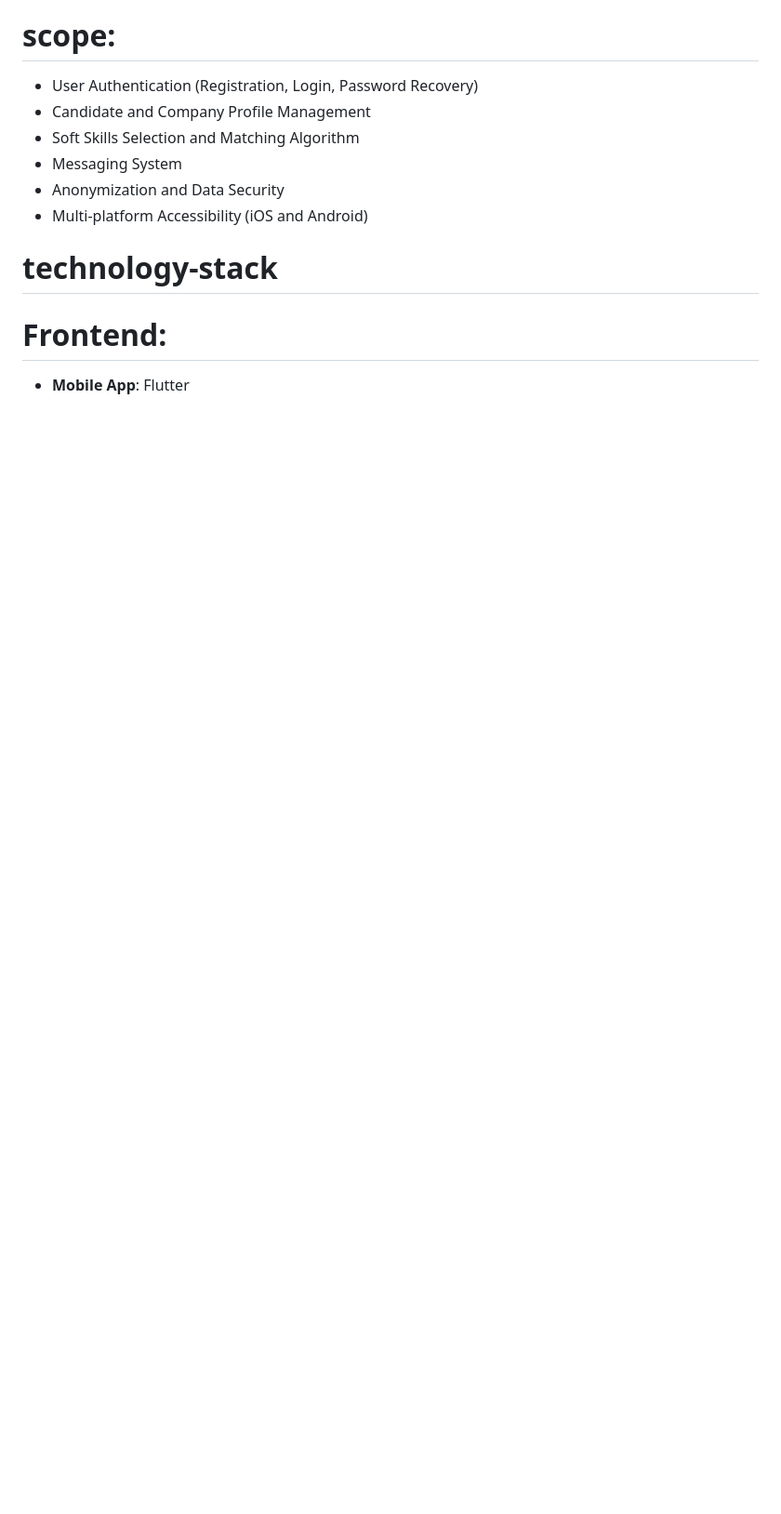
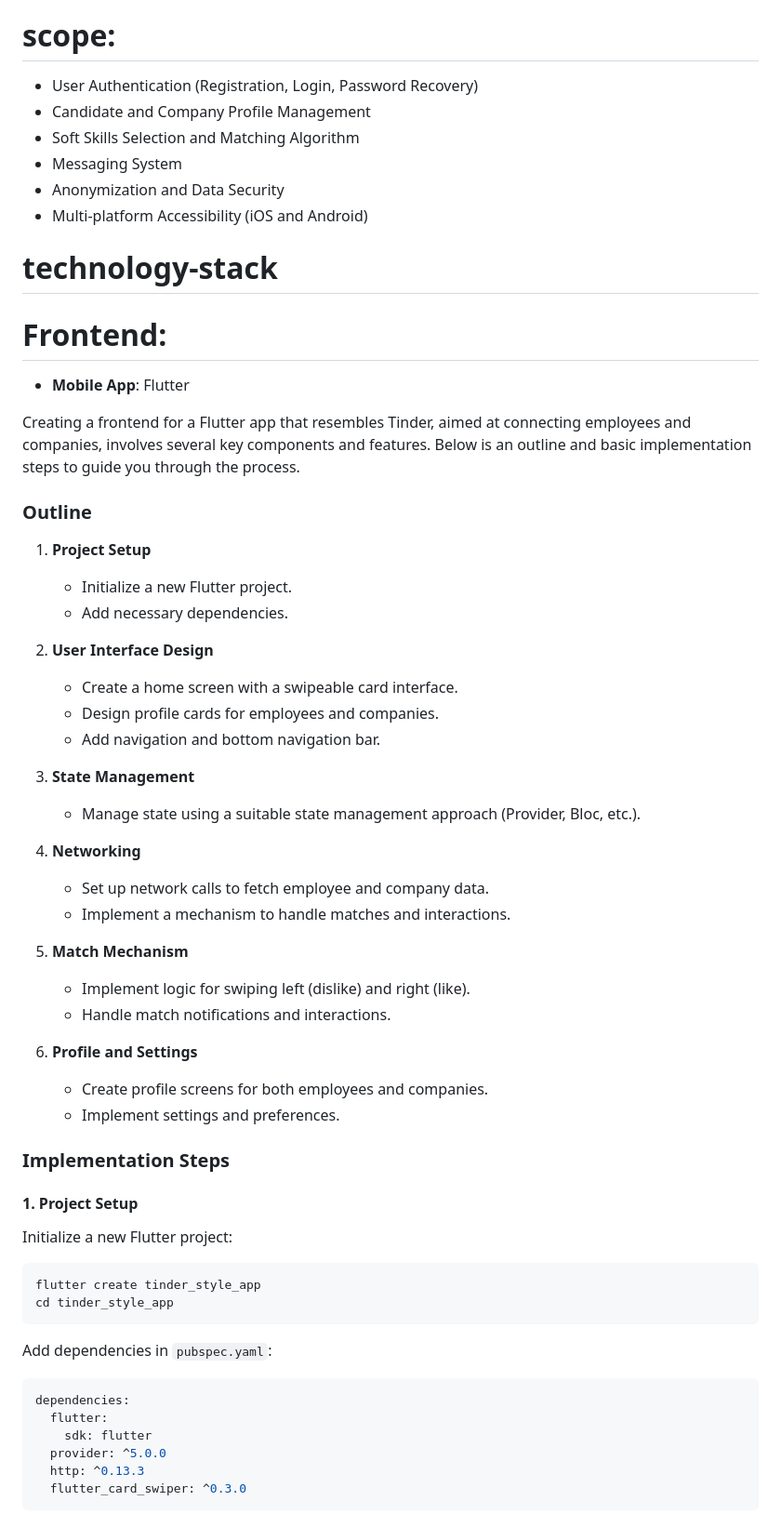
Before and after one commit to algosup/2023-2024-project-5-flutter-team-2, a Markdown page: Docs/Technical/Technical_Specs.md, the part around one of its changes. Shown at 93% size. Rendered like a GitHub page; blank space fills up the shorter version.

Commit message:
frontend

````diff
--- a/Docs/Technical/Technical_Specs.md
+++ b/Docs/Technical/Technical_Specs.md
@@ -402,3 +402,54 @@ Flutter uses the programming language Dart and compiles into machine code. Host
 # technology-stack
 # Frontend:
 - **Mobile App**: Flutter
+
+Creating a frontend for a Flutter app that resembles Tinder, aimed at connecting employees and companies, involves several key components and features. Below is an outline and basic implementation steps to guide you through the process.
+
+### Outline
+
+1. **Project Setup**
+   - Initialize a new Flutter project.
+   - Add necessary dependencies.
+
+2. **User Interface Design**
+   - Create a home screen with a swipeable card interface.
+   - Design profile cards for employees and companies.
+   - Add navigation and bottom navigation bar.
+
+3. **State Management**
+   - Manage state using a suitable state management approach (Provider, Bloc, etc.).
+
+4. **Networking**
+   - Set up network calls to fetch employee and company data.
+   - Implement a mechanism to handle matches and interactions.
+
+5. **Match Mechanism**
+   - Implement logic for swiping left (dislike) and right (like).
+   - Handle match notifications and interactions.
+
+6. **Profile and Settings**
+   - Create profile screens for both employees and companies.
+   - Implement settings and preferences.
+
+### Implementation Steps
+
+#### 1. Project Setup
+
+Initialize a new Flutter project:
+
+```bash
+flutter create tinder_style_app
+cd tinder_style_app
+```
+
+Add dependencies in `pubspec.yaml`:
+
+```yaml
+dependencies:
+  flutter:
+    sdk: flutter
+  provider: ^5.0.0
+  http: ^0.13.3
+  flutter_card_swiper: ^0.3.0
+```
+
````
Also changed, not shown: other parts of Docs/Technical/Technical_Specs.md (+162 -0 lines).
